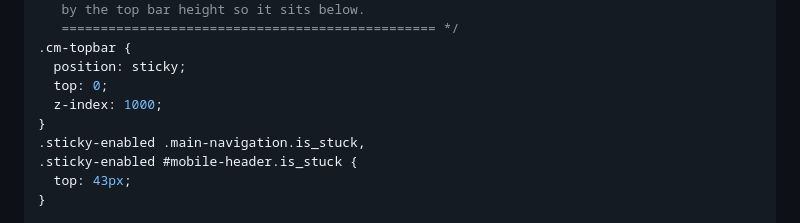
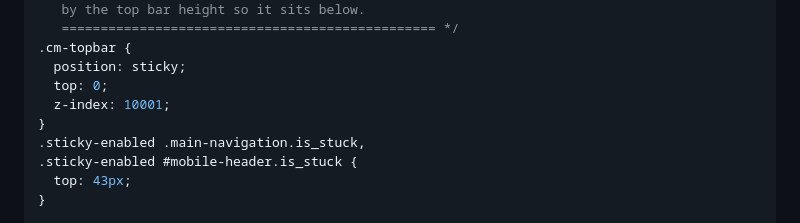
Before and after one commit to mikeg-cm/gb-page-builder, a Markdown page: paske-additional-css-v4.md, the part around the change. Drawn GitHub-style.

Commit message:
Fix topbar z-index: 10001 to sit above GP sticky nav (10000)
Co-Authored-By: Claude Opus 4.6 (1M context) <noreply@anthropic.com>

```diff
--- a/paske-additional-css-v4.md
+++ b/paske-additional-css-v4.md
@@ -82,7 +82,7 @@ Replaces the entire existing Additional CSS.
 .cm-topbar {
   position: sticky;
   top: 0;
-  z-index: 1000;
+  z-index: 10001;
 }
 .sticky-enabled .main-navigation.is_stuck,
 .sticky-enabled #mobile-header.is_stuck {
```
